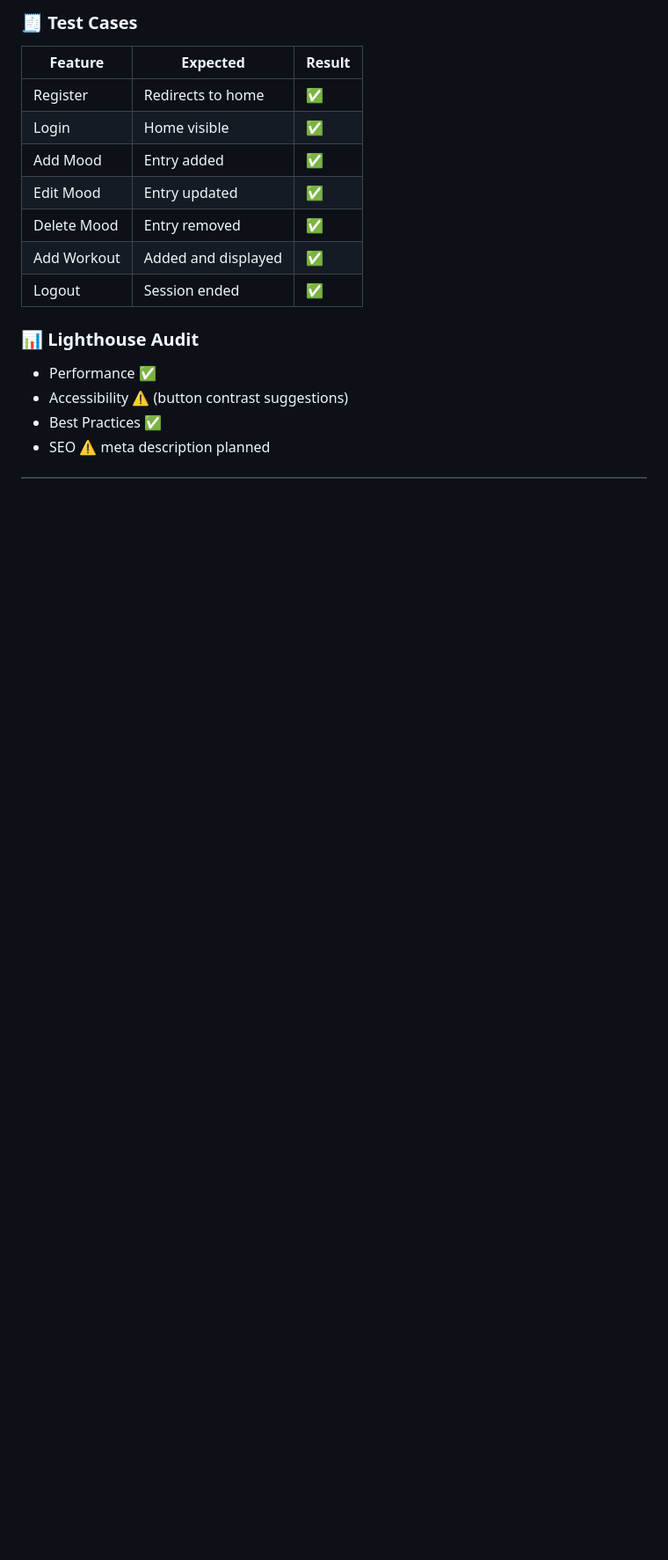
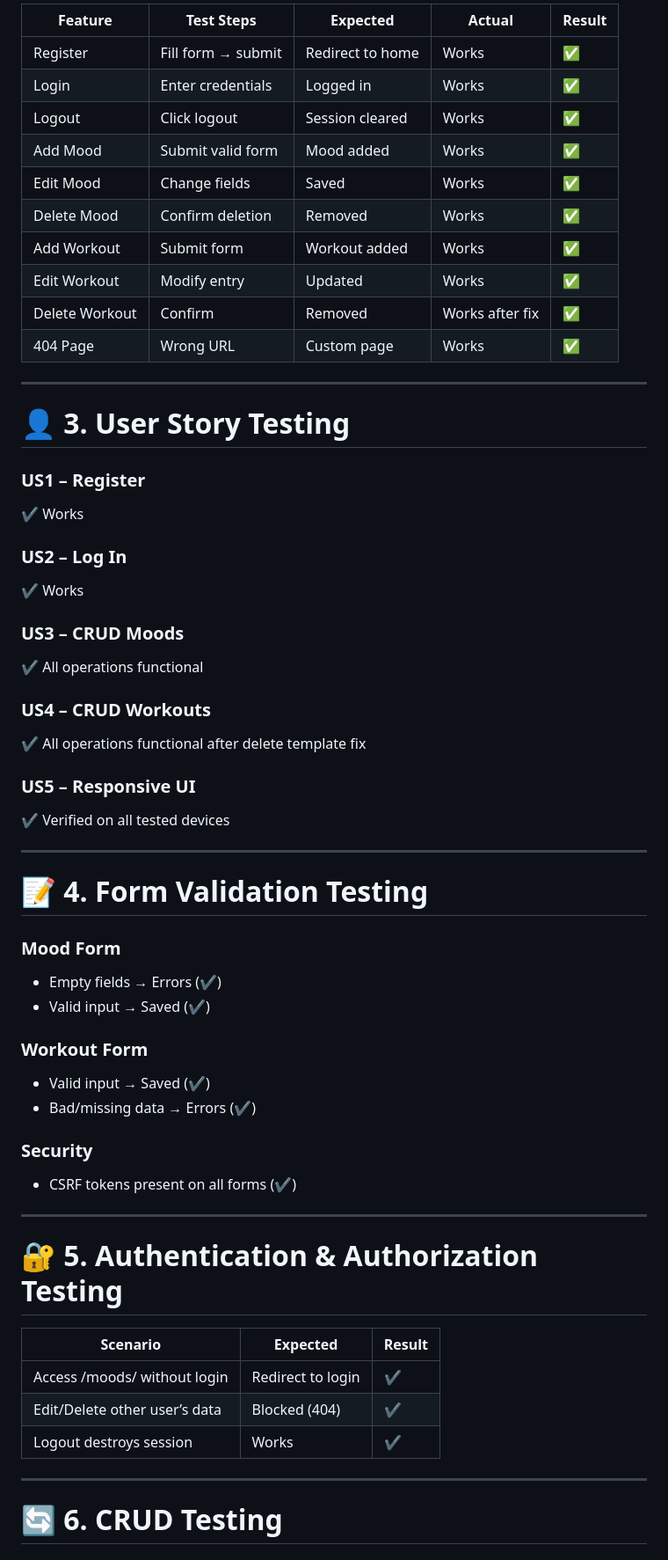
Before and after one commit to bobes81/Wellbeing-Tracker-App, a Markdown page: README.md, the part around the change printed below. Shown: that part at 88% size. GitHub-like rendering; blank space fills up the shorter version.

```diff
--- a/README.md
+++ b/README.md
@@ -221,19 +154,62 @@ Performed across:
 
-### 🧾 Test Cases
+| Feature | Test Steps | Expected | Actual | Result |
+|--------|------------|----------|--------|--------|
+| Register | Fill form → submit | Redirect to home | Works | ✅ |
+| Login | Enter credentials | Logged in | Works | ✅ |
+| Logout | Click logout | Session cleared | Works | ✅ |
+| Add Mood | Submit valid form | Mood added | Works | ✅ |
+| Edit Mood | Change fields | Saved | Works | ✅ |
+| Delete Mood | Confirm deletion | Removed | Works | ✅ |
+| Add Workout | Submit form | Workout added | Works | ✅ |
+| Edit Workout | Modify entry | Updated | Works | ✅ |
+| Delete Workout | Confirm | Removed | Works after fix | ✅ |
+| 404 Page | Wrong URL | Custom page | Works | ✅ |
 
-| Feature      | Expected                         | Result |
-|--------------|----------------------------------|--------|
-| Register     | Redirects to home                | ✅     |
-| Login        | Home visible                     | ✅     |
-| Add Mood     | Entry added                      | ✅     |
-| Edit Mood    | Entry updated                    | ✅     |
-| Delete Mood  | Entry removed                    | ✅     |
-| Add Workout  | Added and displayed              | ✅     |
-| Logout       | Session ended                    | ✅     |
+---
 
-### 📊 Lighthouse Audit
+# 👤 3. User Story Testing
 
-- Performance ✅
-- Accessibility ⚠️ (button contrast suggestions)
-- Best Practices ✅
-- SEO ⚠️ meta description planned
+### US1 – Register
+✔ Works
+
+### US2 – Log In
+✔ Works
+
+### US3 – CRUD Moods
+✔ All operations functional
+
+### US4 – CRUD Workouts
+✔ All operations functional after delete template fix
+
+### US5 – Responsive UI
+✔ Verified on all tested devices
+
+---
+
+# 📝 4. Form Validation Testing
+
+### Mood Form
+- Empty fields → Errors (✔)
+- Valid input → Saved (✔)
+
+### Workout Form
+- Valid input → Saved (✔)
+- Bad/missing data → Errors (✔)
+
+### Security
+- CSRF tokens present on all forms (✔)
+
+---
+
+# 🔐 5. Authentication & Authorization Testing
+
+| Scenario | Expected | Result |
+|----------|----------|--------|
+| Access /moods/ without login | Redirect to login | ✔ |
+| Edit/Delete other user’s data | Blocked (404) | ✔ |
+| Logout destroys session | Works | ✔ |
+
+---
+
+# 🔄 6. CRUD Testing
+
```
Also changed, not shown: other parts of README.md (+148 -152 lines).
